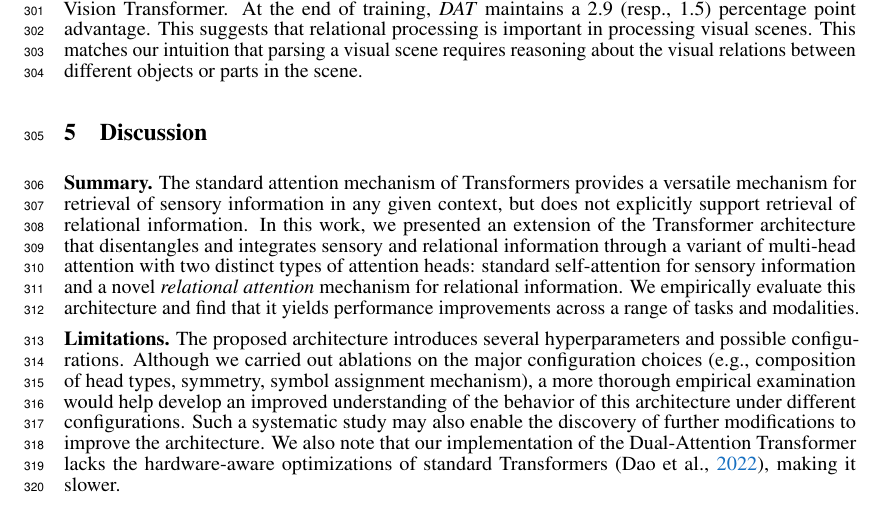
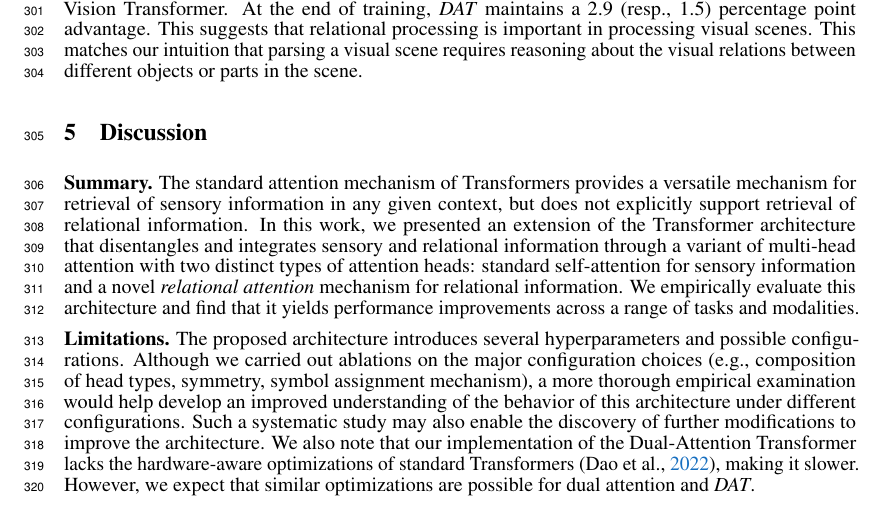
Before and after one commit to Awni00/abstract_transformer, a LaTeX paper (neurips/main.tex, which reads neurips/discussion.tex): part of page 9 of 29, cut so that both start at the same text. Compiled offline with pdfLaTeX.

Commit message:
added comment that we expect similar optimizations are possible for DAT

```diff
--- a/neurips/discussion.tex
+++ b/neurips/discussion.tex
@@ -2,4 +2,4 @@
 
 \textbf{Summary.} The standard attention mechanism of Transformers provides a versatile mechanism for retrieval of sensory information in any given context, but does not explicitly support retrieval of relational information. In this work, we presented an extension of the Transformer architecture that disentangles and integrates sensory and relational information through a variant of multi-head attention with two distinct types of attention heads: standard self-attention for sensory information and a novel \textit{relational attention} mechanism for relational information. We empirically evaluate this architecture and find that it yields performance improvements across a range of tasks and modalities.
 
-\textbf{Limitations.} The proposed architecture introduces several hyperparameters and possible configurations. Although we carried out ablations on the major configuration choices (e.g., composition of head types, symmetry, symbol assignment mechanism), a more thorough empirical examination would help develop an improved understanding of the behavior of this architecture under different configurations. Such a systematic study may also enable the discovery of further modifications to improve the architecture. We also note that our implementation of the Dual-Attention Transformer lacks the hardware-aware optimizations of standard Transformers~\citep{dao2022flashattention}, making it slower.
+\textbf{Limitations.} The proposed architecture introduces several hyperparameters and possible configurations. Although we carried out ablations on the major configuration choices (e.g., composition of head types, symmetry, symbol assignment mechanism), a more thorough empirical examination would help develop an improved understanding of the behavior of this architecture under different configurations. Such a systematic study may also enable the discovery of further modifications to improve the architecture. We also note that our implementation of the Dual-Attention Transformer lacks the hardware-aware optimizations of standard Transformers~\citep{dao2022flashattention}, making it slower. However, we expect that similar optimizations are possible for dual attention and \textit{DAT}.
```
